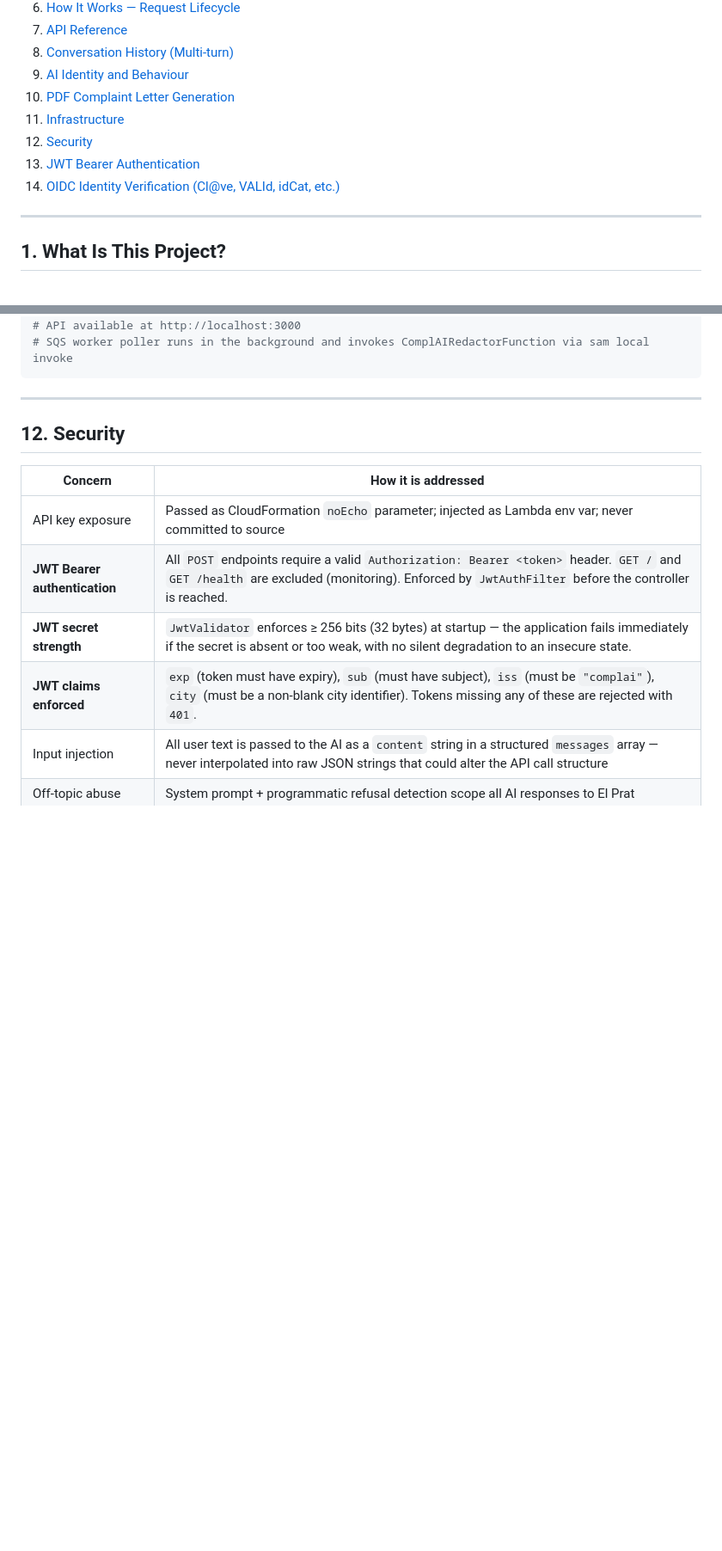
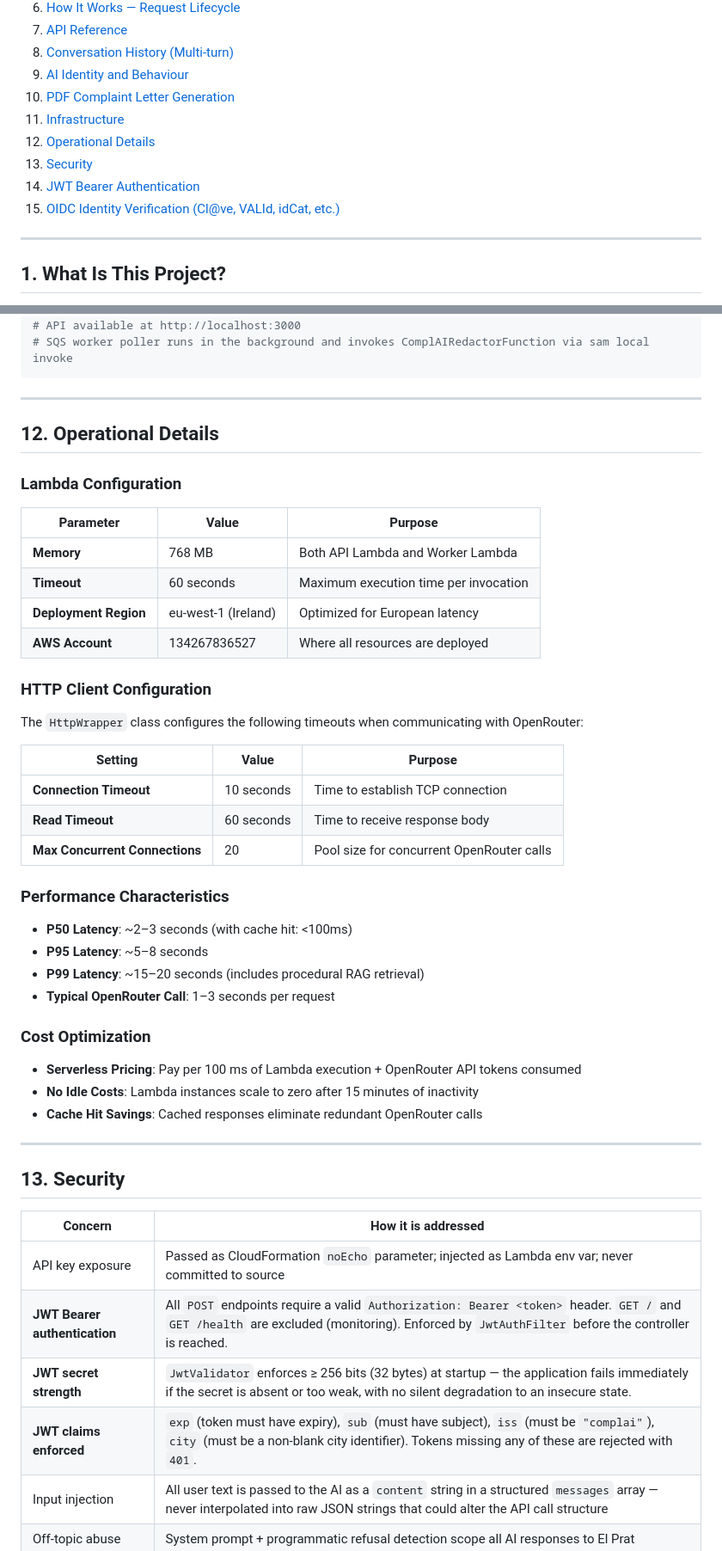
Before and after one commit to raultorres2603/ComplAI, a Markdown page: README.md, 2 parts joined by grey strips. Shown at 86% size. GitHub-like rendering; blank space fills up the shorter version.

```diff
--- a/README.md
+++ b/README.md
@@ -25,9 +25,10 @@ Last version: [![GitHub Release](https://img.shields.io/github/v/release/raultor
 9. [AI Identity and Behaviour](#9-ai-identity-and-behaviour)
 10. [PDF Complaint Letter Generation](#10-pdf-complaint-letter-generation)
 11. [Infrastructure](#11-infrastructure)
-12. [Security](#12-security)
-13. [JWT Bearer Authentication](#13-jwt-bearer-authentication)
-14. [OIDC Identity Verification (Cl@ve, VALId, idCat, etc.)](#14-oidc-identity-verification-clave-valid-idcat-etc)
+12. [Operational Details](#12-operational-details)
+13. [Security](#13-security)
+14. [JWT Bearer Authentication](#14-jwt-bearer-authentication)
+15. [OIDC Identity Verification (Cl@ve, VALId, idCat, etc.)](#15-oidc-identity-verification-clave-valid-idcat-etc)
 ---
 
 ## 1. What Is This Project?
@@ -582,7 +621,43 @@ cd sam
 
 ---
 
-## 12. Security
+## 12. Operational Details
+
+### Lambda Configuration
+
+| Parameter | Value | Purpose |
+|-----------|-------|---------|
+| **Memory** | 768 MB | Both API Lambda and Worker Lambda |
+| **Timeout** | 60 seconds | Maximum execution time per invocation |
+| **Deployment Region** | eu-west-1 (Ireland) | Optimized for European latency |
+| **AWS Account** | 134267836527 | Where all resources are deployed |
+
+### HTTP Client Configuration
+
+The `HttpWrapper` class configures the following timeouts when communicating with OpenRouter:
+
+| Setting | Value | Purpose |
+|---------|-------|---------|
+| **Connection Timeout** | 10 seconds | Time to establish TCP connection |
+| **Read Timeout** | 60 seconds | Time to receive response body |
+| **Max Concurrent Connections** | 20 | Pool size for concurrent OpenRouter calls |
+
+### Performance Characteristics
+
+- **P50 Latency**: ~2–3 seconds (with cache hit: <100ms)
+- **P95 Latency**: ~5–8 seconds
+- **P99 Latency**: ~15–20 seconds (includes procedural RAG retrieval)
+- **Typical OpenRouter Call**: 1–3 seconds per request
+
+### Cost Optimization
+
+- **Serverless Pricing**: Pay per 100 ms of Lambda execution + OpenRouter API tokens consumed
+- **No Idle Costs**: Lambda instances scale to zero after 15 minutes of inactivity
+- **Cache Hit Savings**: Cached responses eliminate redundant OpenRouter calls
+
+---
+
+## 13. Security
 
 | Concern | How it is addressed |
 |---------|---------------------|
```
Also changed, not shown: other parts of README.md (+74 -16 lines).
